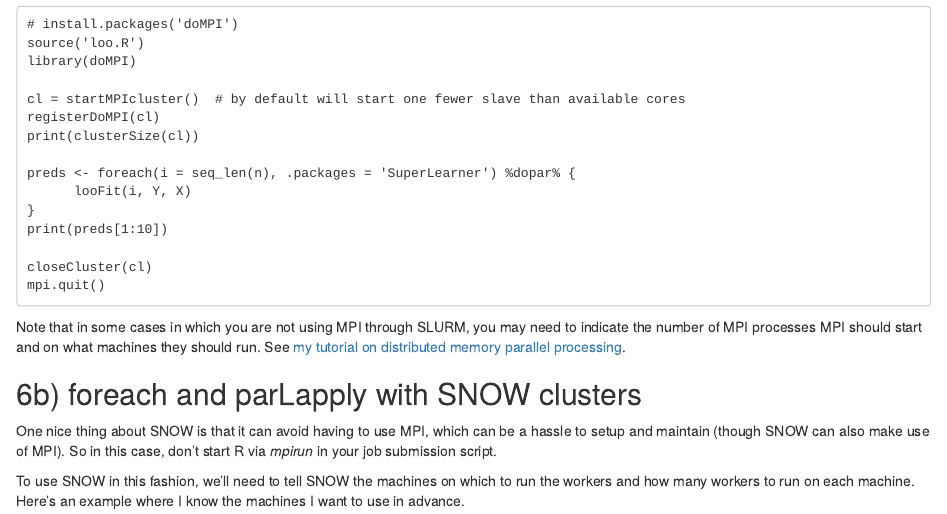
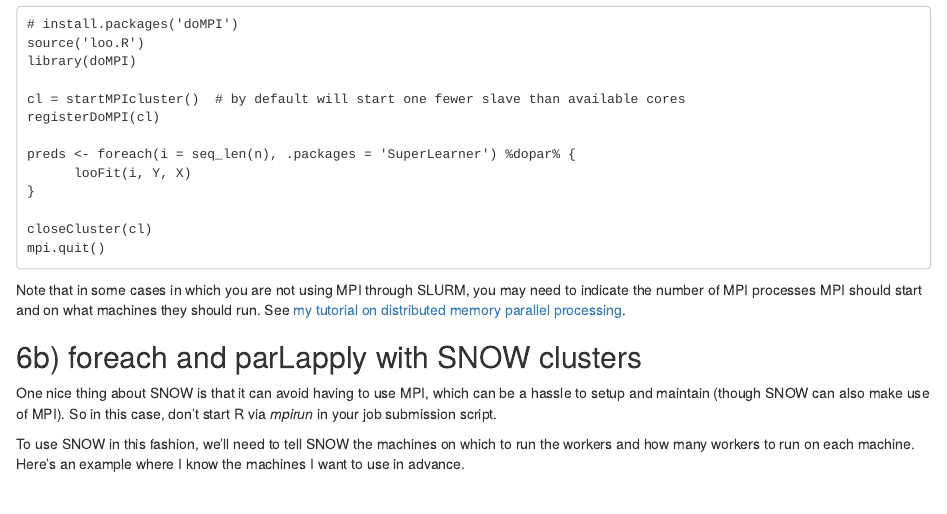
Before and after one commit to berkeley-scf/ph295-parallel-2016, an R Markdown document (parallel.Rmd): the page in a window 1100 px wide, from 9590 px down. Rendered offline with R 4.5, knitr and Pandoc, with nearby package versions.

Commit message:
minorfix

```diff
--- a/parallel.Rmd
+++ b/parallel.Rmd
@@ -522,12 +522,10 @@ library(doMPI)
 
 cl = startMPIcluster()  # by default will start one fewer slave than available cores
 registerDoMPI(cl)
-print(clusterSize(cl))
 
 preds <- foreach(i = seq_len(n), .packages = 'SuperLearner') %dopar% {
       looFit(i, Y, X)
 }
-print(preds[1:10])
 
 closeCluster(cl)
 mpi.quit()
```
Also changed, not shown: 1 other file.
